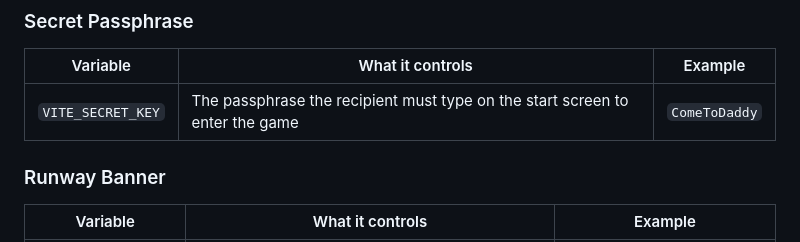
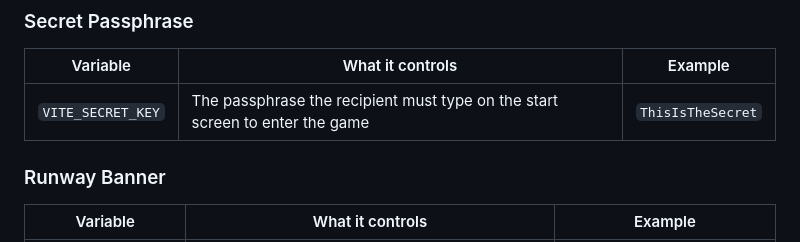
Before and after one commit to yugenflow/vday-invite-gossip-girl, a Markdown page: README.md, the part around the change. Drawn GitHub-style.

```diff
--- a/README.md
+++ b/README.md
@@ -114,7 +114,7 @@ Everything personal to the two people is configured via environment variables an
 
 | Variable | What it controls | Example |
 |---|---|---|
-| `VITE_SECRET_KEY` | The passphrase the recipient must type on the start screen to enter the game | `ComeToDaddy` |
+| `VITE_SECRET_KEY` | The passphrase the recipient must type on the start screen to enter the game | `ThisIsTheSecret` |
 
 ### Runway Banner
 
```
